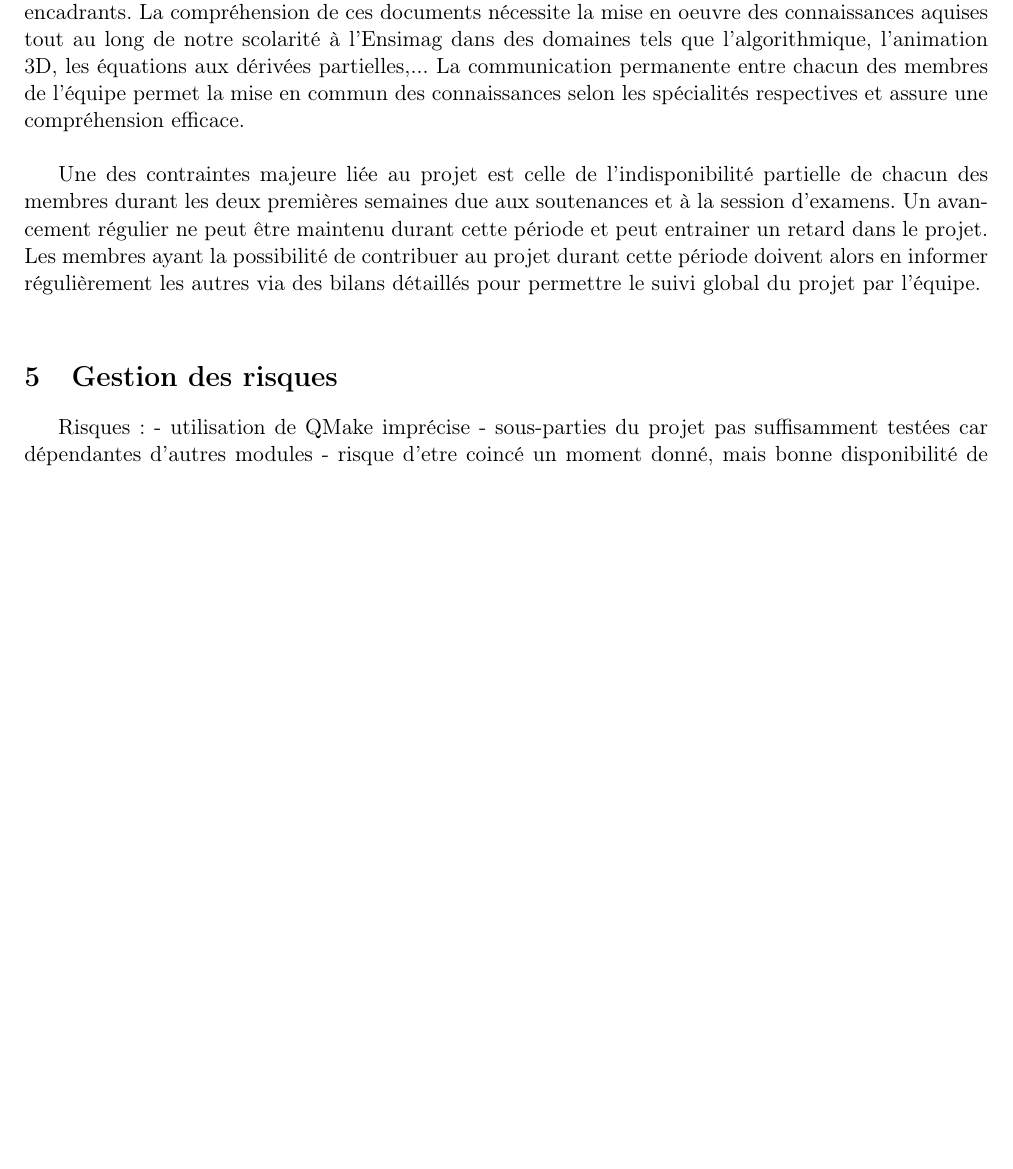
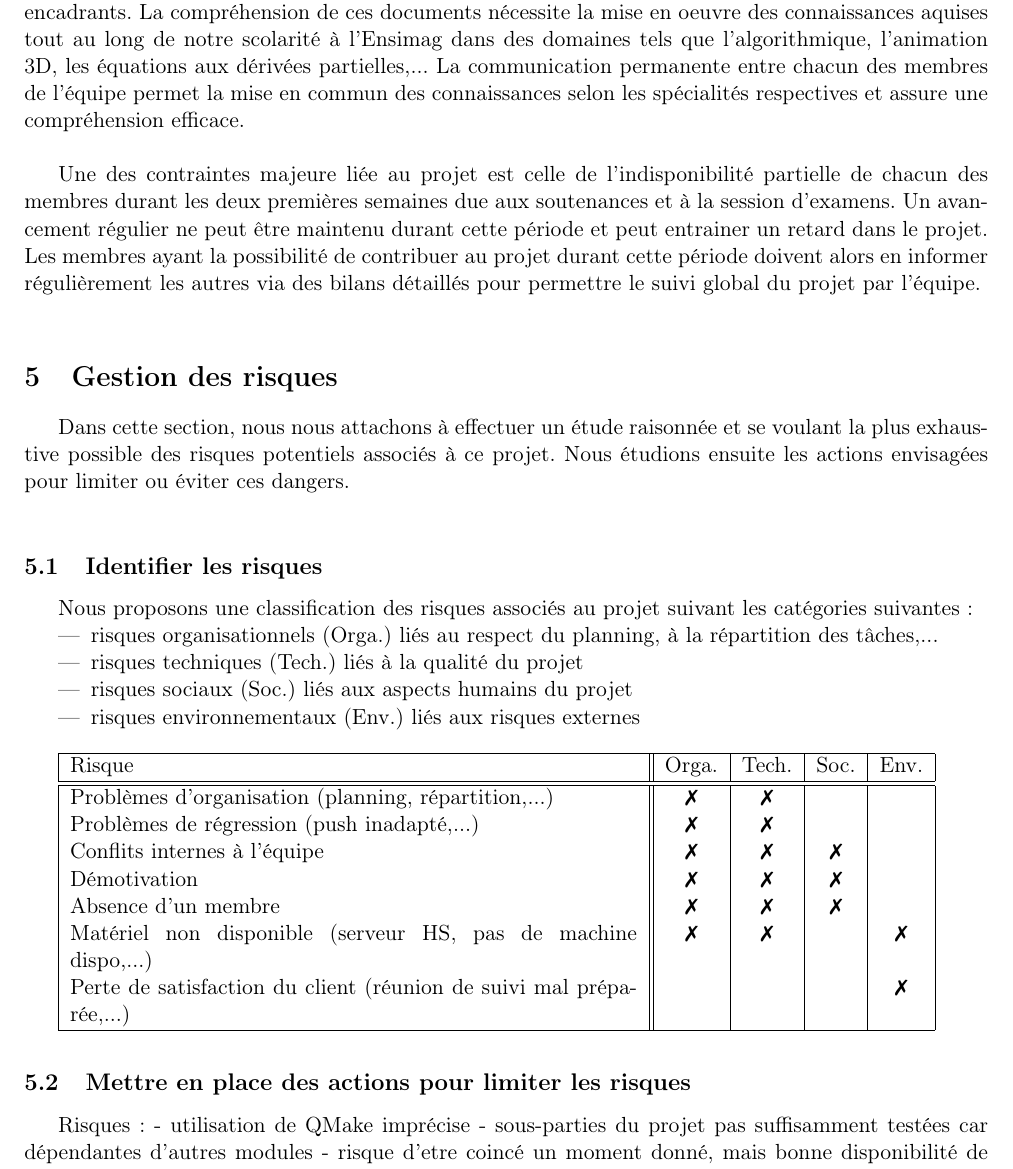
Before and after one commit to guillemh/ProjetSPE, a LaTeX document (doc/cadre.tex): part of page 3 of 3, cut so that both start at the same text, the shorter picture padded with empty space. Compiled offline with pdfLaTeX.

Commit message:
Avancement document de cadrage

```diff
--- a/doc/cadre.tex
+++ b/doc/cadre.tex
@@ -4,7 +4,6 @@
 \setlength{\oddsidemargin}{-.7cm}
 \setlength{\evensidemargin}{-.7cm}
 \setlength{\topmargin}{-2cm}
-\setcounter{secnumdepth}{5}
 
 \usepackage[french]{babel}
 \usepackage[T1]{fontenc}
@@ -15,6 +14,14 @@
 \usepackage{xspace}
 \usepackage{subfigure}
 \usepackage{mathrsfs}
+\usepackage{pifont}
+
+\usepackage{latexsym}
+\newcommand*{\thecheckbox}{\hss$\Box$}
+\newenvironment*{checklist}
+{\list{}{%
+\renewcommand*{\makelabel}[1]{\thecheckbox}}}
+{\endlist}
 
 % titre, auteur et date
 \title{\normalsize Grenoble INP - Ensimag \\ Gestion de projet de spécialité : Document de cadrage \\ Animation temps-réel de liquides}
@@ -81,6 +88,39 @@ Une des contraintes majeure liée au projet est celle de l'indisponibilité part
 
 \section{Gestion des risques}
 
+Dans cette section, nous nous attachons à effectuer un étude raisonnée et
+se voulant la plus exhaustive possible des risques potentiels associés à ce projet. Nous étudions ensuite les actions envisagées pour limiter ou éviter ces dangers.\\
+
+\subsection{Identifier les risques}
+
+ Nous proposons une classification des risques associés au projet suivant les catégories suivantes:
+\begin{itemize}
+\item risques organisationnels (Orga.) liés au respect du planning, à la répartition des tâches,...
+\item risques techniques (Tech.) liés à la qualité du projet
+\item risques sociaux (Soc.) liés aux aspects humains du projet
+\item risques environnementaux (Env.) liés aux risques externes\\
+
+\end{itemize}
+
+\begin{tabular}{|p{10cm}||c|c|c|c|}
+\hline
+   Risque & Orga. & Tech. & Soc. & Env. \\
+\hline
+\hline
+   Problèmes d'organisation (planning, répartition,...) &  \ding{55}  &  \ding{55}  &  &  \\
+   Problèmes de régression (push inadapté,...) &  \ding{55}  &  \ding{55}  &  &  \\
+   Conflits internes à l'équipe & \ding{55}  & \ding{55}  & \ding{55}  & \\
+   Démotivation & \ding{55}  &\ding{55}   & \ding{55}  & \\
+Absence d'un membre & \ding{55}  & \ding{55}  & \ding{55}  & \\
+   Matériel non disponible (serveur HS, pas de machine dispo,...) &  \ding{55}  &  \ding{55}  & &  \ding{55} \\
+   Perte de satisfaction du client (réunion de suivi mal préparée,...) & & & & \ding{55} \\
+
+\hline
+\end{tabular}\\
+
+
+\subsection{Mettre en place des actions pour limiter les risques}
+
 Risques :
 - utilisation de QMake imprécise
 - sous-parties du projet pas suffisamment testées car dépendantes d'autres modules
```
